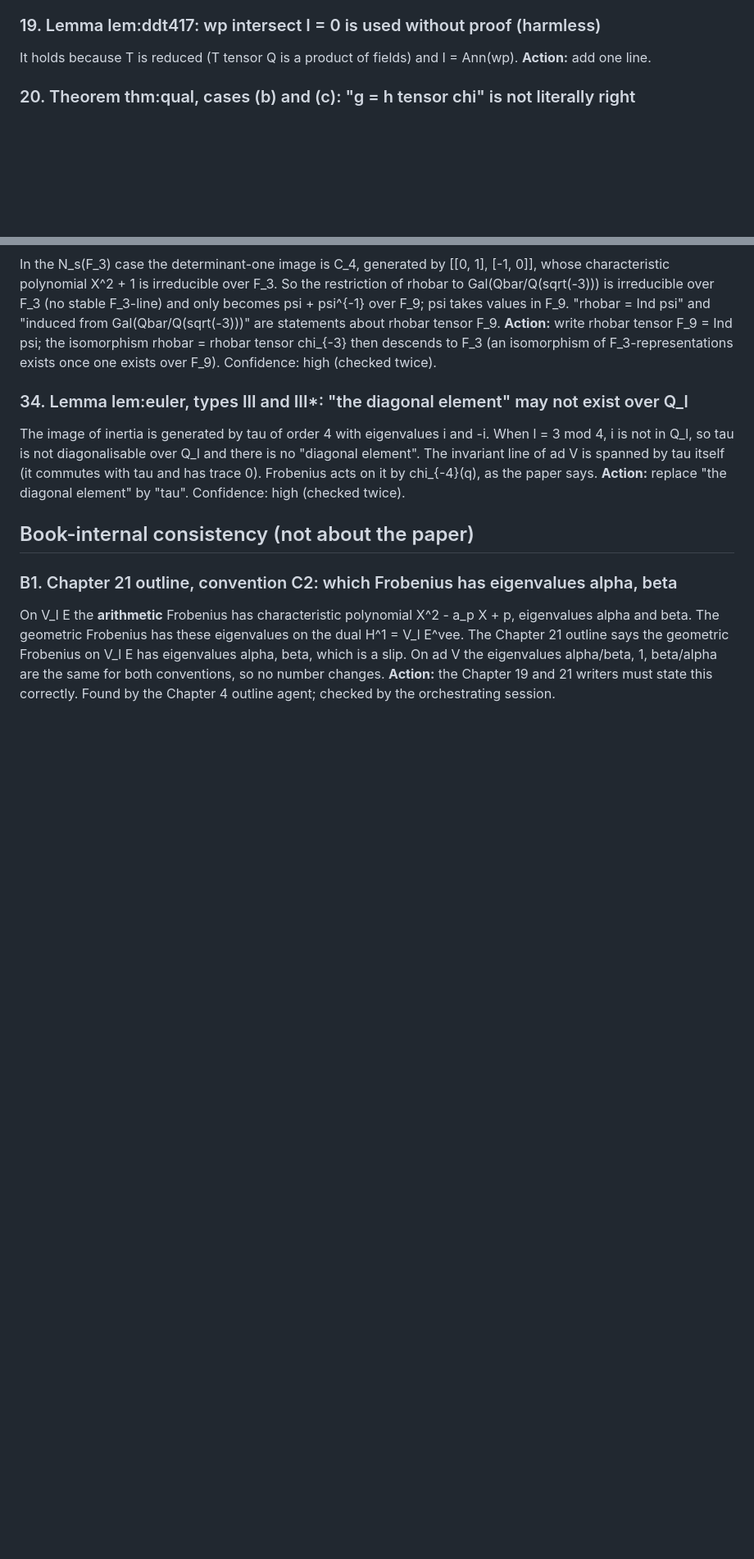
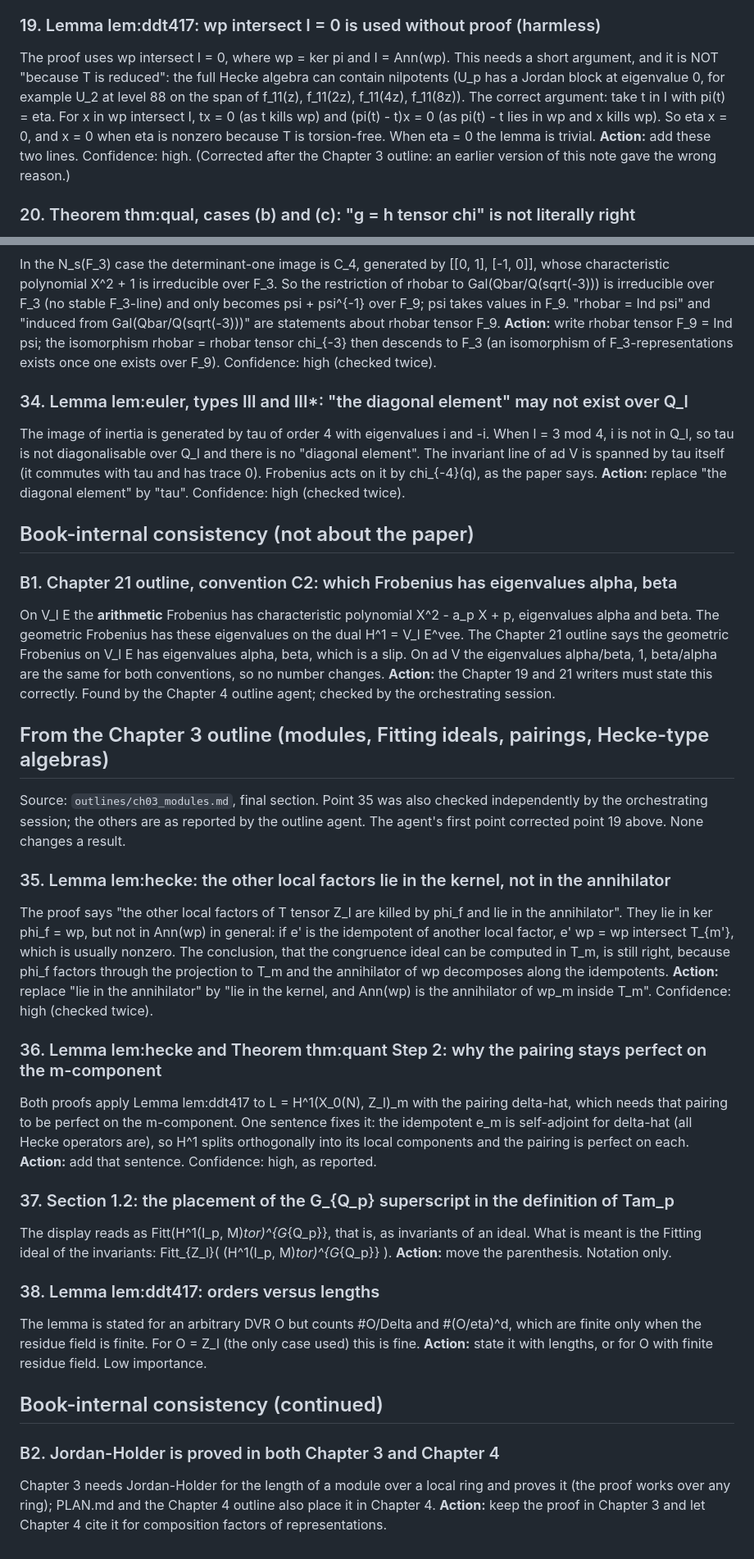
Before and after one commit to dsr001001/modular_math_book, a Markdown page: important/important_notes.md, 2 parts joined by grey strips. Shown at 82% size. Drawn GitHub-style; blank space fills up the shorter version.

Commit message:
Finish the Chapter 3 outline, correct note 19, record four more points
The Chapter 3 outline has 64 line-up items in eleven sections, a section plan
of about 2165 lines and 17 exercises. Note 19 on lem:ddt417 gave a wrong reason
(the Hecke algebra need not be reduced) and is corrected; points 35 to 38 and a
book-internal note on Jordan-Holder are added.

Co-Authored-By: Claude Opus 5.5 <noreply@anthropic.com>
Claude-Session: https://claude.ai/code/session_011gKqxgxPjZy6pG9iLn7DVD

```diff
--- a/important/important_notes.md
+++ b/important/important_notes.md
@@ -222,7 +222,14 @@ case. Confidence: high, as reported.
 
 ### 19. Lemma lem:ddt417: wp intersect I = 0 is used without proof (harmless)
 
-It holds because T is reduced (T tensor Q is a product of fields) and I = Ann(wp). **Action:** add one line.
+The proof uses wp intersect I = 0, where wp = ker pi and I = Ann(wp). This needs a short argument, and it
+is NOT "because T is reduced": the full Hecke algebra can contain nilpotents (U_p has a Jordan block at
+eigenvalue 0, for example U_2 at level 88 on the span of f_11(z), f_11(2z), f_11(4z), f_11(8z)). The correct
+argument: take t in I with pi(t) = eta. For x in wp intersect I, tx = 0 (as t kills wp) and
+(pi(t) - t)x = 0 (as pi(t) - t lies in wp and x kills wp). So eta x = 0, and x = 0 when eta is nonzero
+because T is torsion-free. When eta = 0 the lemma is trivial. **Action:** add these two lines.
+Confidence: high. (Corrected after the Chapter 3 outline: an earlier version of this note gave the wrong
+reason.)
 
 ### 20. Theorem thm:qual, cases (b) and (c): "g = h tensor chi" is not literally right
 
@@ -339,3 +346,45 @@ says the geometric Frobenius on V_l E has eigenvalues alpha, beta, which is a sl
 alpha/beta, 1, beta/alpha are the same for both conventions, so no number changes. **Action:** the
 Chapter 19 and 21 writers must state this correctly. Found by the Chapter 4 outline agent; checked by the
 orchestrating session.
+
+## From the Chapter 3 outline (modules, Fitting ideals, pairings, Hecke-type algebras)
+
+Source: `outlines/ch03_modules.md`, final section. Point 35 was also checked independently by the
+orchestrating session; the others are as reported by the outline agent. The agent's first point corrected
+point 19 above. None changes a result.
+
+### 35. Lemma lem:hecke: the other local factors lie in the kernel, not in the annihilator
+
+The proof says "the other local factors of T tensor Z_l are killed by phi_f and lie in the annihilator".
+They lie in ker phi_f = wp, but not in Ann(wp) in general: if e' is the idempotent of another local factor,
+e' wp = wp intersect T_{m'}, which is usually nonzero. The conclusion, that the congruence ideal can be
+computed in T_m, is still right, because phi_f factors through the projection to T_m and the annihilator
+of wp decomposes along the idempotents. **Action:** replace "lie in the annihilator" by "lie in the kernel,
+and Ann(wp) is the annihilator of wp_m inside T_m". Confidence: high (checked twice).
+
+### 36. Lemma lem:hecke and Theorem thm:quant Step 2: why the pairing stays perfect on the m-component
+
+Both proofs apply Lemma lem:ddt417 to L = H^1(X_0(N), Z_l)_m with the pairing delta-hat, which needs that
+pairing to be perfect on the m-component. One sentence fixes it: the idempotent e_m is self-adjoint for
+delta-hat (all Hecke operators are), so H^1 splits orthogonally into its local components and the pairing is
+perfect on each. **Action:** add that sentence. Confidence: high, as reported.
+
+### 37. Section 1.2: the placement of the G_{Q_p} superscript in the definition of Tam_p
+
+The display reads as Fitt(H^1(I_p, M)_tor)^{G_{Q_p}}, that is, as invariants of an ideal. What is meant is
+the Fitting ideal of the invariants: Fitt_{Z_l}( (H^1(I_p, M)_tor)^{G_{Q_p}} ). **Action:** move the
+parenthesis. Notation only.
+
+### 38. Lemma lem:ddt417: orders versus lengths
+
+The lemma is stated for an arbitrary DVR O but counts #O/Delta and #(O/eta)^d, which are finite only when
+the residue field is finite. For O = Z_l (the only case used) this is fine. **Action:** state it with
+lengths, or for O with finite residue field. Low importance.
+
+## Book-internal consistency (continued)
+
+### B2. Jordan-Holder is proved in both Chapter 3 and Chapter 4
+
+Chapter 3 needs Jordan-Holder for the length of a module over a local ring and proves it (the proof works
+over any ring); PLAN.md and the Chapter 4 outline also place it in Chapter 4. **Action:** keep the proof in
+Chapter 3 and let Chapter 4 cite it for composition factors of representations.
```
